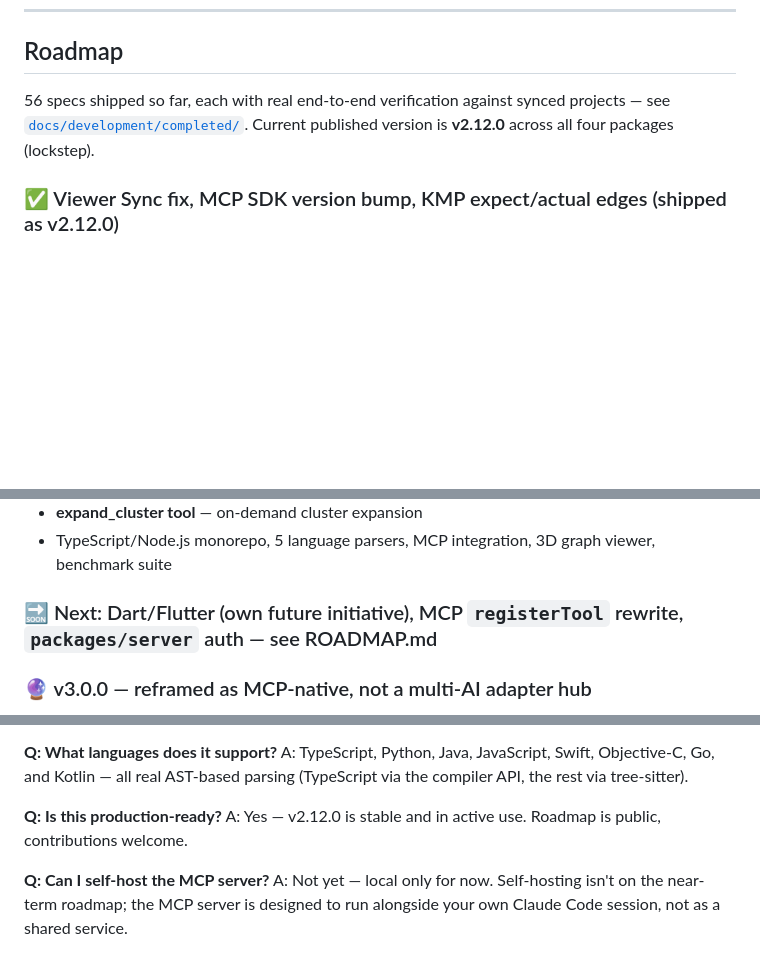
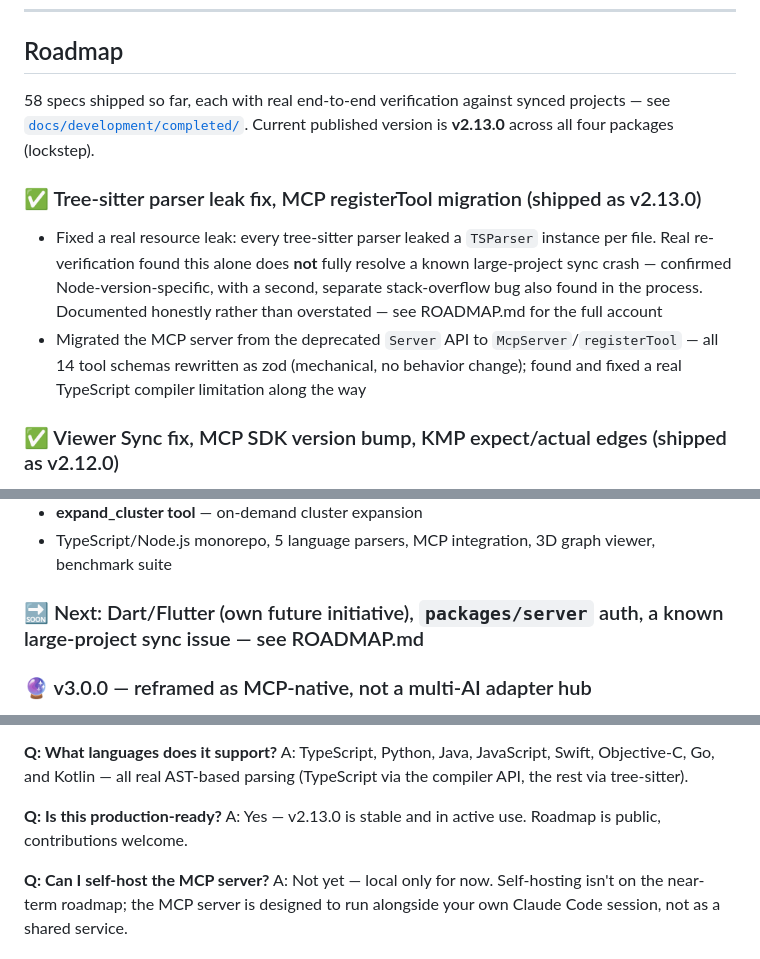
Before and after one commit to caiquebrito/nodum, a Markdown page: README.md, 3 parts joined by grey strips. Rendered like a GitHub page; blank space fills up the shorter version.

Commit message:
Update README and ROADMAP to reflect shipped v2.13.0 (tree-sitter parser leak fix, MCP registerTool migration)
Co-Authored-By: Claude Sonnet 5 <noreply@anthropic.com>

```diff
--- a/README.md
+++ b/README.md
@@ -422,9 +422,18 @@ npm install -g .
 
 ## Roadmap
 
-56 specs shipped so far, each with real end-to-end verification against synced projects — see
+58 specs shipped so far, each with real end-to-end verification against synced projects — see
 [`docs/development/completed/`](./docs/development/completed/). Current published version is
-**v2.12.0** across all four packages (lockstep).
+**v2.13.0** across all four packages (lockstep).
+
+### ✅ Tree-sitter parser leak fix, MCP registerTool migration (shipped as v2.13.0)
+- Fixed a real resource leak: every tree-sitter parser leaked a `TSParser` instance per file.
+  Real re-verification found this alone does **not** fully resolve a known large-project sync
+  crash — confirmed Node-version-specific, with a second, separate stack-overflow bug also found
+  in the process. Documented honestly rather than overstated — see ROADMAP.md for the full account
+- Migrated the MCP server from the deprecated `Server` API to `McpServer`/`registerTool` — all 14
+  tool schemas rewritten as zod (mechanical, no behavior change); found and fixed a real
+  TypeScript compiler limitation along the way
 
 ### ✅ Viewer Sync fix, MCP SDK version bump, KMP expect/actual edges (shipped as v2.12.0)
 - Removed the viewer's Sync button, which called a `POST /api/sync` endpoint that has never
@@ -510,7 +519,7 @@ npm install -g .
 - **expand_cluster tool** — on-demand cluster expansion
 - TypeScript/Node.js monorepo, 5 language parsers, MCP integration, 3D graph viewer, benchmark suite
 
-### 🔜 Next: Dart/Flutter (own future initiative), MCP `registerTool` rewrite, `packages/server` auth — see ROADMAP.md
+### 🔜 Next: Dart/Flutter (own future initiative), `packages/server` auth, a known large-project sync issue — see ROADMAP.md
 ### 🔮 v3.0.0 — reframed as MCP-native, not a multi-AI adapter hub
 
 The original v3.0 vision was per-provider adapters (OpenAI, Gemini, Ollama). MCP already gives
@@ -562,7 +571,7 @@ A: TypeScript, Python, Java, JavaScript, Swift, Objective-C, Go, and Kotlin —
 parsing (TypeScript via the compiler API, the rest via tree-sitter).
 
 **Q: Is this production-ready?**
-A: Yes — v2.12.0 is stable and in active use. Roadmap is public, contributions welcome.
+A: Yes — v2.13.0 is stable and in active use. Roadmap is public, contributions welcome.
 
 **Q: Can I self-host the MCP server?**
 A: Not yet — local only for now. Self-hosting isn't on the near-term roadmap; the MCP server is designed to run alongside your own Claude Code session, not as a shared service.
```
Also changed, not shown: other parts of README.md (+1 -1 lines), docs/development/ROADMAP.md (+77 -39 lines).
